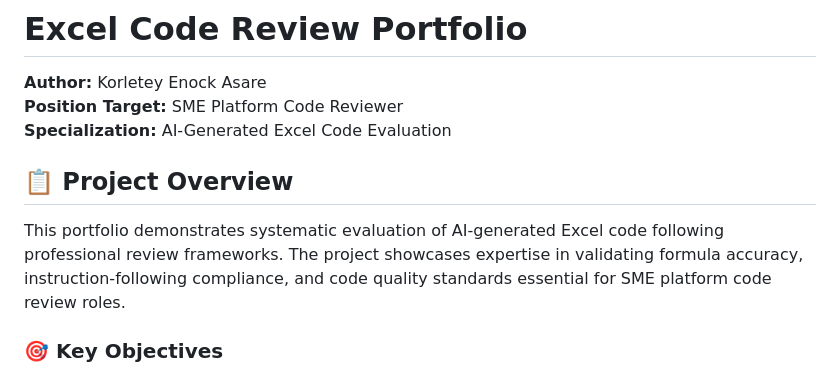
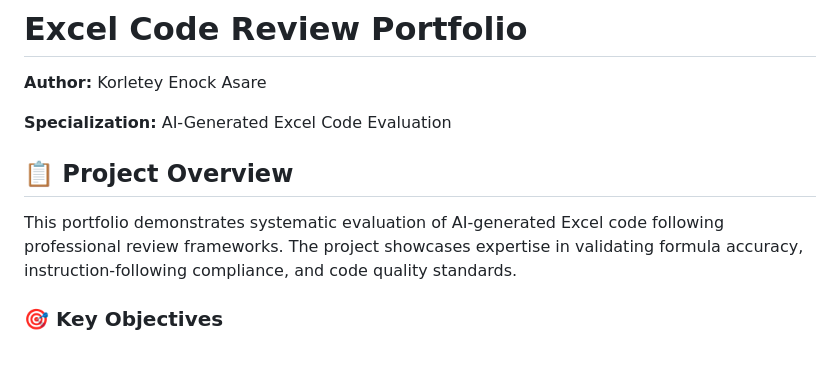
Before and after one commit to asarekings/Excel_Code_Review, a Markdown page: README.md, the part around the change. Drawn GitHub-style.

```diff
--- a/README.md
+++ b/README.md
@@ -1,13 +1,12 @@
 # Excel Code Review Portfolio
 
 **Author:** Korletey Enock Asare
-**Position Target:** SME Platform Code Reviewer
+
 **Specialization:** AI-Generated Excel Code Evaluation
 
 ## 📋 Project Overview
 
-This portfolio demonstrates systematic evaluation of AI-generated Excel code following professional review frameworks. The project showcases expertise in validating formula accuracy, instruction-following compliance, and code quality standards essential for SME platform code review roles.
-
+This portfolio demonstrates systematic evaluation of AI-generated Excel code following professional review frameworks. The project showcases expertise in validating formula accuracy, instruction-following compliance, and code quality standards.
 ### 🎯 Key Objectives
 
 - **Instruction Following:** Evaluate whether AI-generated code addresses specific prompt requirements
```
